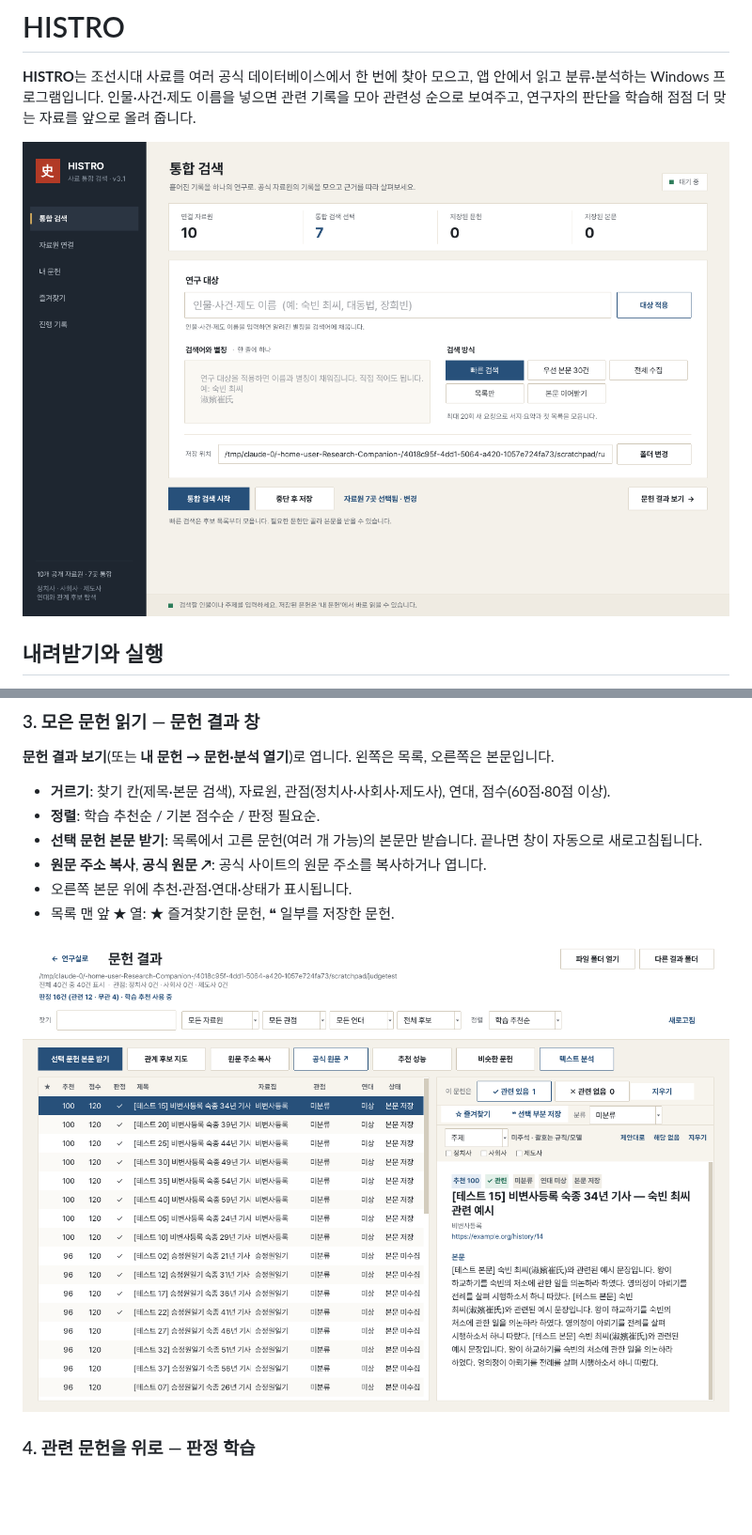
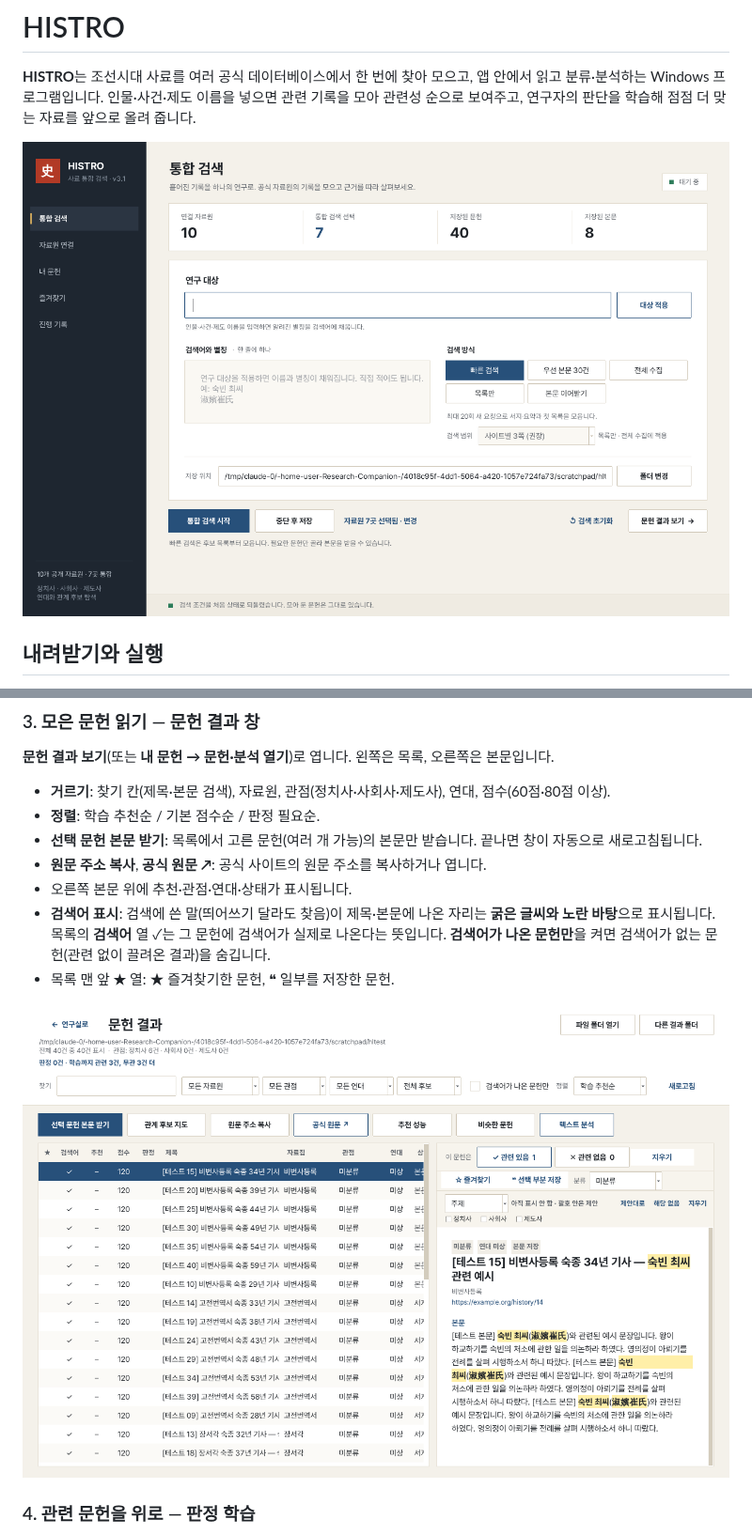
Before and after one commit to ERUTCEL/HISTO, a Markdown page: README.md, 2 parts joined by grey strips. Shown at 94% size. Drawn GitHub-style; pictures changed too: docs/screenshots/after-search.png, docs/screenshots/results.png; blank space fills up the shorter version.

```diff
--- a/README.md
+++ b/README.md
@@ -74,6 +77,7 @@
 - **선택 문헌 본문 받기**: 목록에서 고른 문헌(여러 개 가능)의 본문만 받습니다. 끝나면 창이 자동으로 새로고침됩니다.
 - **원문 주소 복사**, **공식 원문 ↗**: 공식 사이트의 원문 주소를 복사하거나 엽니다.
 - 오른쪽 본문 위에 추천·관점·연대·상태가 표시됩니다.
+- **검색어 표시**: 검색에 쓴 말(띄어쓰기 달라도 찾음)이 제목·본문에 나온 자리는 **굵은 글씨와 노란 바탕**으로 표시됩니다. 목록의 **검색어** 열 ✓는 그 문헌에 검색어가 실제로 나온다는 뜻입니다. **검색어가 나온 문헌만**을 켜면 검색어가 없는 문헌(관련 없이 끌려온 결과)을 숨깁니다.
 - 목록 맨 앞 **★** 열: ★ 즐겨찾기한 문헌, ❝ 일부를 저장한 문헌.
 
 ![문헌 결과 창](docs/screenshots/results.png)
```
Also changed, not shown: other parts of README.md (+7 -4 lines), 5 other files.
